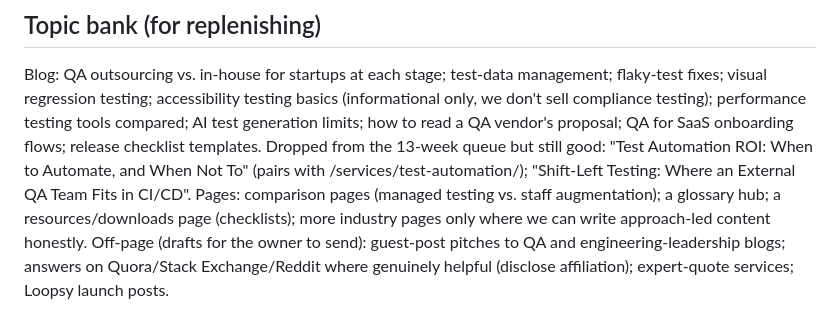
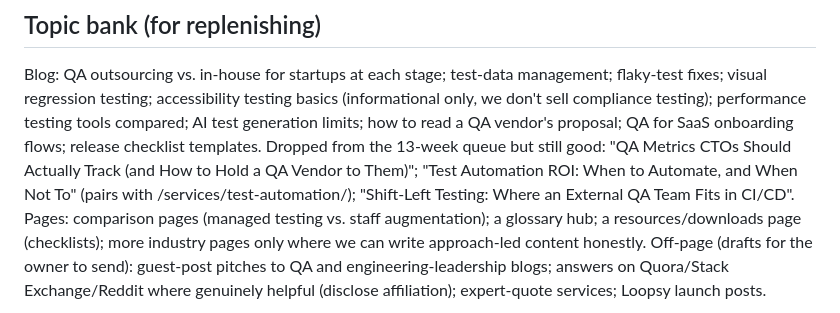
Before and after one commit to nitesh-qain/qain-website, a Markdown page: seo/90-DAY-PLAN.md, the part around the change. Drawn GitHub-style.

```diff
--- a/seo/90-DAY-PLAN.md
+++ b/seo/90-DAY-PLAN.md
@@ -49,7 +49,7 @@ Full list of every post, page and task: [CONTENT-CALENDAR.md](CONTENT-CALENDAR.m
 
 ## Topic bank (for replenishing)
 Blog: QA outsourcing vs. in-house for startups at each stage; test-data management; flaky-test fixes; visual regression testing; accessibility testing basics (informational only, we don't sell compliance testing); performance testing tools compared; AI test generation limits; how to read a QA vendor's proposal; QA for SaaS onboarding flows; release checklist templates.
-Dropped from the 13-week queue but still good: "Test Automation ROI: When to Automate, and When Not To" (pairs with /services/test-automation/); "Shift-Left Testing: Where an External QA Team Fits in CI/CD".
+Dropped from the 13-week queue but still good: "QA Metrics CTOs Should Actually Track (and How to Hold a QA Vendor to Them)"; "Test Automation ROI: When to Automate, and When Not To" (pairs with /services/test-automation/); "Shift-Left Testing: Where an External QA Team Fits in CI/CD".
 Pages: comparison pages (managed testing vs. staff augmentation); a glossary hub; a resources/downloads page (checklists); more industry pages only where we can write approach-led content honestly.
 Off-page (drafts for the owner to send): guest-post pitches to QA and engineering-leadership blogs; answers on Quora/Stack Exchange/Reddit where genuinely helpful (disclose affiliation); expert-quote services; Loopsy launch posts.
 
```
Also changed, not shown: seo/CONTENT-CALENDAR.md (+1 -1 lines), seo/PLAN.md (+1 -1 lines).
